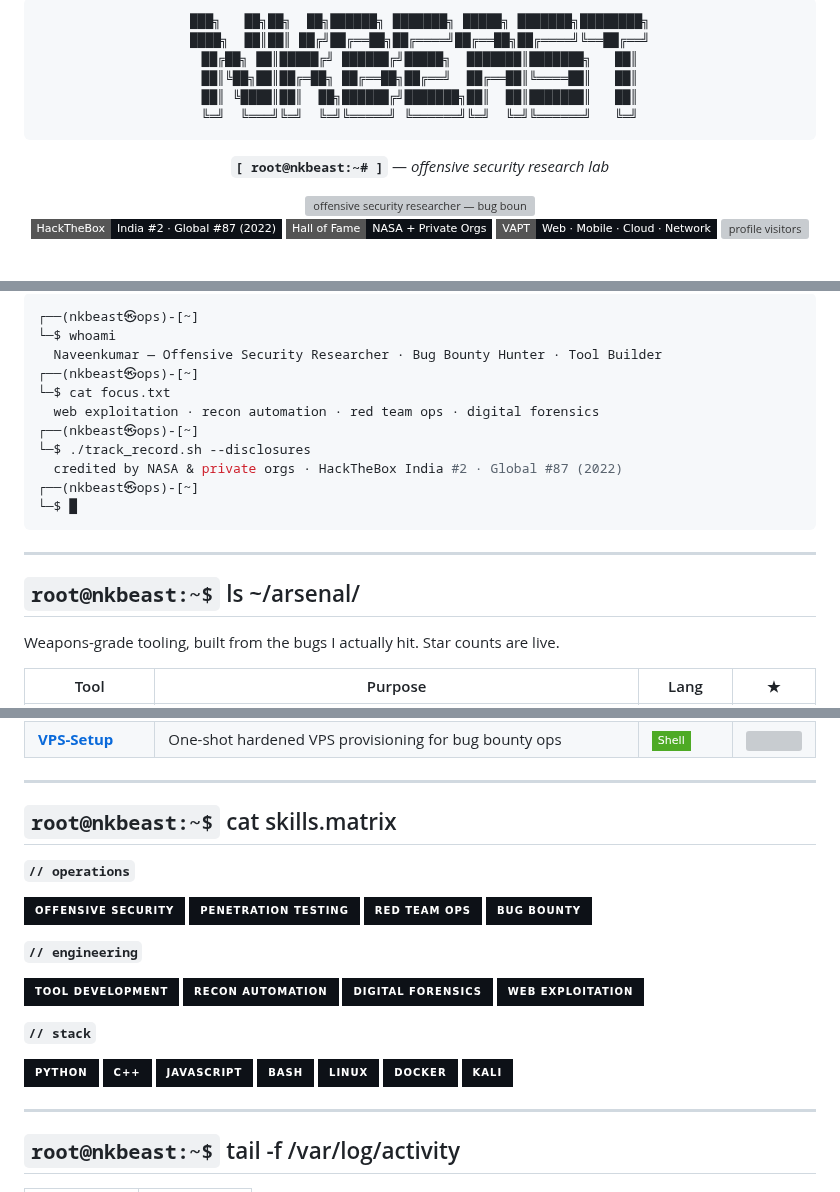
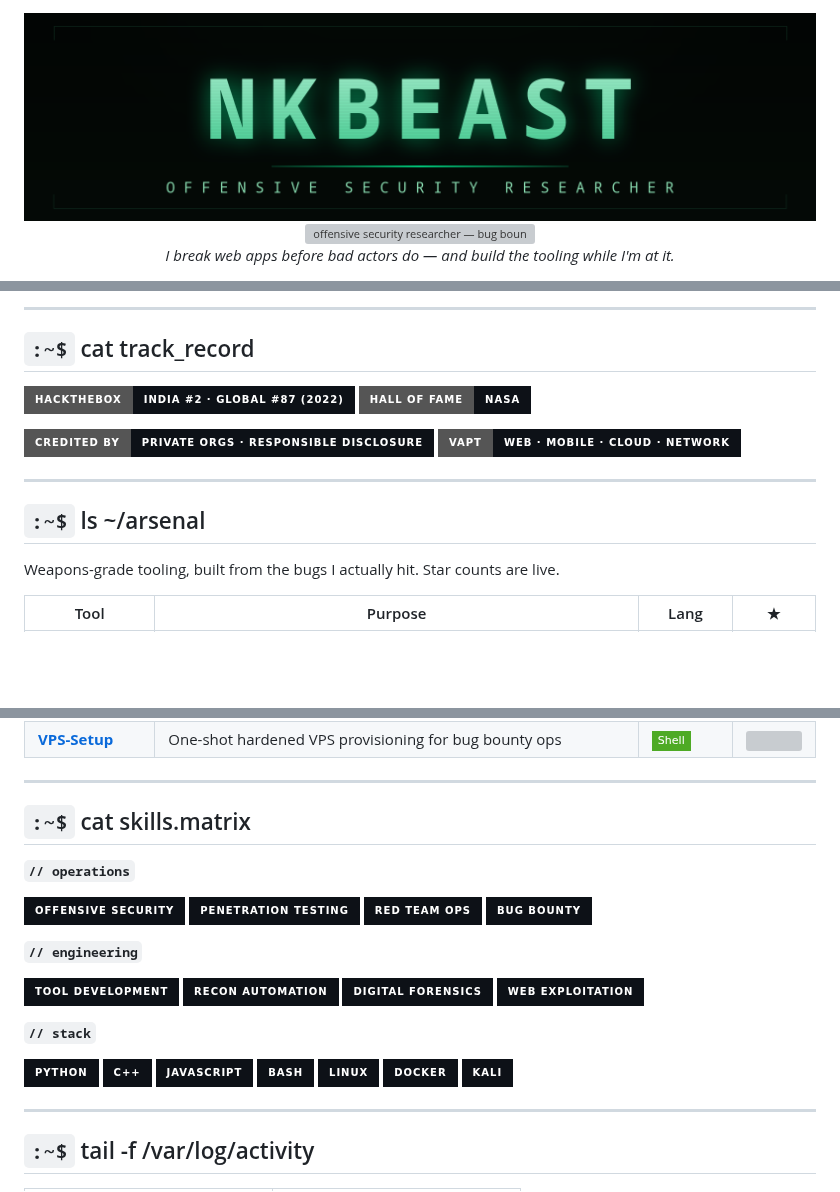
Before and after one commit to nkbeast/nkbeast, a Markdown page: README.md, 3 parts joined by grey strips. Drawn GitHub-style; pictures changed too: assets/crt-banner.png (added); badges without logos; blank space fills up the shorter version; grey boxes are pictures that could not be loaded.

````diff
--- a/README.md
+++ b/README.md
@@ -1,20 +1,10 @@
 <div align="center">
 
-```
-███╗   ██╗██╗  ██╗██████╗ ███████╗ █████╗ ███████╗████████╗
-████╗  ██║██║ ██╔╝██╔══██╗██╔════╝██╔══██╗██╔════╝╚══██╔══╝
-██╔██╗ ██║█████╔╝ ██████╔╝█████╗  ███████║███████╗   ██║
-██║╚██╗██║██╔═██╗ ██╔══██╗██╔══╝  ██╔══██║╚════██║   ██║
-██║ ╚████║██║  ██╗██████╔╝███████╗██║  ██║███████║   ██║
-╚═╝  ╚═══╝╚═╝  ╚═╝╚═════╝ ╚══════╝╚═╝  ╚═╝╚══════╝   ╚═╝
-```
-
-**`[ root@nkbeast:~# ]`** — *offensive security research lab*
+<img src="assets/crt-banner.png" alt="nkbeast — offensive security researcher" width="100%" />
 
 <img src="https://readme-typing-svg.demolab.com?font=JetBrains+Mono&weight=600&size=22&duration=2800&pause=1100&color=00FF9C&center=true&vCenter=true&width=660&lines=Offensive+Security+Researcher;Bug+Bounty+Hunter+%C2%B7+VAPT;Security+Tool+Developer;Breaking+things+before+bad+actors+do" alt="offensive security researcher — bug bounty hunter — tool developer" />
 
+*I break web apps before bad actors do — and build the tooling while I'm at it.*
+
 <p>
-  <img src="https://img.shields.io/badge/HackTheBox-India_%232_%C2%B7_Global_%2387_(2022)-0d1117?style=flat-square&logo=hackthebox&logoColor=00FF9C" alt="HackTheBox India #2 · Global #87" />
-  <img src="https://img.shields.io/badge/Hall_of_Fame-NASA_%2B_Private_Orgs-0d1117?style=flat-square&logo=nasa&logoColor=00FF9C" alt="NASA + private orgs hall of fame" />
-  <img src="https://img.shields.io/badge/VAPT-Web_%C2%B7_Mobile_%C2%B7_Cloud_%C2%B7_Network-0d1117?style=flat-square&logo=wireshark&logoColor=00FF9C" alt="VAPT: web, mobile, cloud, network" />
   <img src="https://komarev.com/ghpvc/?username=nkbeast&label=VISITORS&color=00FF9C&style=flat-square" alt="profile visitors" />
@@ -22,23 +14,23 @@
 
 </div>
 
-```bash
-┌──(nkbeast㉿ops)-[~]
-└─$ whoami
-  Naveenkumar — Offensive Security Researcher · Bug Bounty Hunter · Tool Builder
-┌──(nkbeast㉿ops)-[~]
-└─$ cat focus.txt
-  web exploitation · recon automation · red team ops · digital forensics
-┌──(nkbeast㉿ops)-[~]
-└─$ ./track_record.sh --disclosures
-  credited by NASA & private orgs · HackTheBox India #2 · Global #87 (2022)
-┌──(nkbeast㉿ops)-[~]
-└─$ █
-```
+---
+
+## `:~$` cat track_record
+
+<p>
+  <img src="https://img.shields.io/badge/HackTheBox-India_%232_%C2%B7_Global_%2387_(2022)-0d1117?style=for-the-badge&logo=hackthebox&logoColor=00FF9C" alt="HackTheBox India #2 · Global #87" />
+  <img src="https://img.shields.io/badge/Hall_of_Fame-NASA-0d1117?style=for-the-badge&logo=nasa&logoColor=00FF9C" alt="NASA hall of fame" />
+</p>
+
+<p>
+  <img src="https://img.shields.io/badge/Credited_by-private_orgs_%C2%B7_responsible_disclosure-0d1117?style=for-the-badge&logo=bugcrowd&logoColor=00FF9C" alt="private orgs hall of fame" />
+  <img src="https://img.shields.io/badge/VAPT-Web_%C2%B7_Mobile_%C2%B7_Cloud_%C2%B7_Network-0d1117?style=for-the-badge&logo=wireshark&logoColor=00FF9C" alt="VAPT: web, mobile, cloud, network" />
+</p>
 
 ---
 
-## `root@nkbeast:~$` ls ~/arsenal/
+## `:~$` ls ~/arsenal
 
 Weapons-grade tooling, built from the bugs I actually hit. Star counts are live.
 
@@ -55,7 +47,7 @@ Weapons-grade tooling, built from the bugs I actually hit. Star counts are live.
 
 ---
 
-## `root@nkbeast:~$` cat skills.matrix
+## `:~$` cat skills.matrix
 
 **`// operations`**
 
@@ -89,7 +81,7 @@ Weapons-grade tooling, built from the bugs I actually hit. Star counts are live.
 
 ---
 
-## `root@nkbeast:~$` tail -f /var/log/activity
+## `:~$` tail -f /var/log/activity
 
 <table>
   <tr>
````
Also changed, not shown: other parts of README.md (+15 -4 lines), 1 other file.
